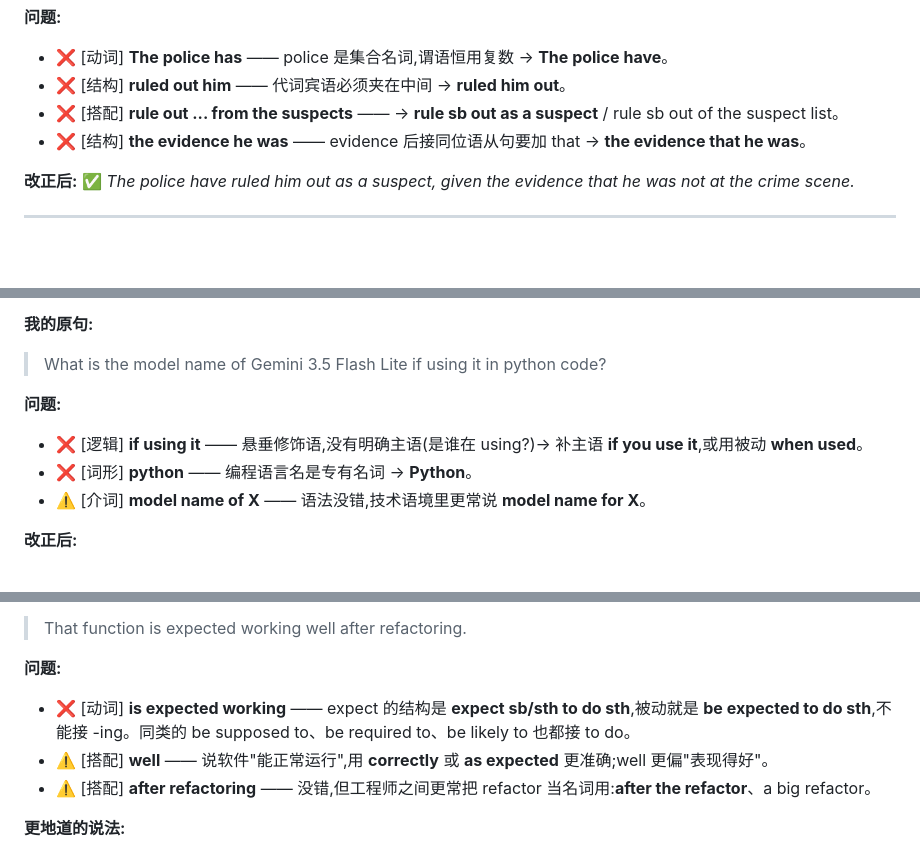
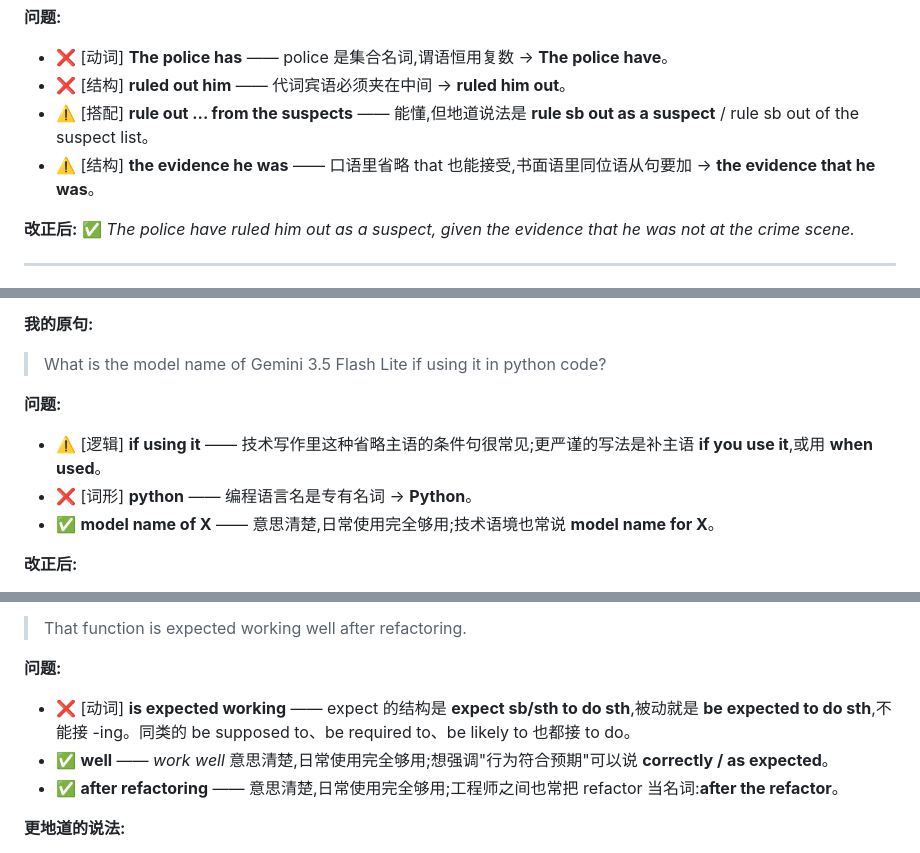
Before and after one commit to chinalwb/vocab, a Markdown page: vocabulary.md, 3 parts joined by grey strips. Drawn GitHub-style; blank space fills up the shorter version.

```diff
--- a/vocabulary.md
+++ b/vocabulary.md
@@ -578,8 +578,8 @@ BroadVision 曾是互联网泡沫(dot-com bubble)时代最具代表性的明星
 
 - ❌ [动词] **The police has** —— police 是集合名词,谓语恒用复数 → **The police have**。
 - ❌ [结构] **ruled out him** —— 代词宾语必须夹在中间 → **ruled him out**。
-- ❌ [搭配] **rule out ... from the suspects** —— → **rule sb out as a suspect** / rule sb out of the suspect list。
-- ❌ [结构] **the evidence he was** —— evidence 后接同位语从句要加 that → **the evidence that he was**。
+- ⚠️ [搭配] **rule out ... from the suspects** —— 能懂,但地道说法是 **rule sb out as a suspect** / rule sb out of the suspect list。
+- ⚠️ [结构] **the evidence he was** —— 口语里省略 that 也能接受,书面语里同位语从句要加 → **the evidence that he was**。
 
 **改正后:** ✅ *The police have ruled him out as a suspect, given the evidence that he was not at the crime scene.*
 
@@ -628,9 +628,9 @@ BroadVision 曾是互联网泡沫(dot-com bubble)时代最具代表性的明星
 
 **问题:**
 
-- ❌ [逻辑] **if using it** —— 悬垂修饰语,没有明确主语(是谁在 using?)→ 补主语 **if you use it**,或用被动 **when used**。
+- ⚠️ [逻辑] **if using it** —— 技术写作里这种省略主语的条件句很常见;更严谨的写法是补主语 **if you use it**,或用 **when used**。
 - ❌ [词形] **python** —— 编程语言名是专有名词 → **Python**。
-- ⚠️ [介词] **model name of X** —— 语法没错,技术语境里更常说 **model name for X**。
+- ✅ **model name of X** —— 意思清楚,日常使用完全够用;技术语境也常说 **model name for X**。
 
 **改正后:**
 - ✅ *What is the model name for Gemini 3.5 Flash Lite when used in Python code?*
@@ -2263,8 +2263,8 @@ platform 等于 10,就代表请求来自 web,对吧?
 **问题:**
 
 - ❌ [动词] **is expected working** —— expect 的结构是 **expect sb/sth to do sth**,被动就是 **be expected to do sth**,不能接 -ing。同类的 be supposed to、be required to、be likely to 也都接 to do。
-- ⚠️ [搭配] **well** —— 说软件"能正常运行",用 **correctly** 或 **as expected** 更准确;well 更偏"表现得好"。
-- ⚠️ [搭配] **after refactoring** —— 没错,但工程师之间更常把 refactor 当名词用:**after the refactor**、a big refactor。
+- ✅ **well** —— *work well* 意思清楚,日常使用完全够用;想强调"行为符合预期"可以说 **correctly / as expected**。
+- ✅ **after refactoring** —— 意思清楚,日常使用完全够用;工程师之间也常把 refactor 当名词:**after the refactor**。
 
 **更地道的说法:**
 
```
Also changed, not shown: other parts of vocabulary.md (+17 -17 lines), CLAUDE.md (+9 -2 lines).
